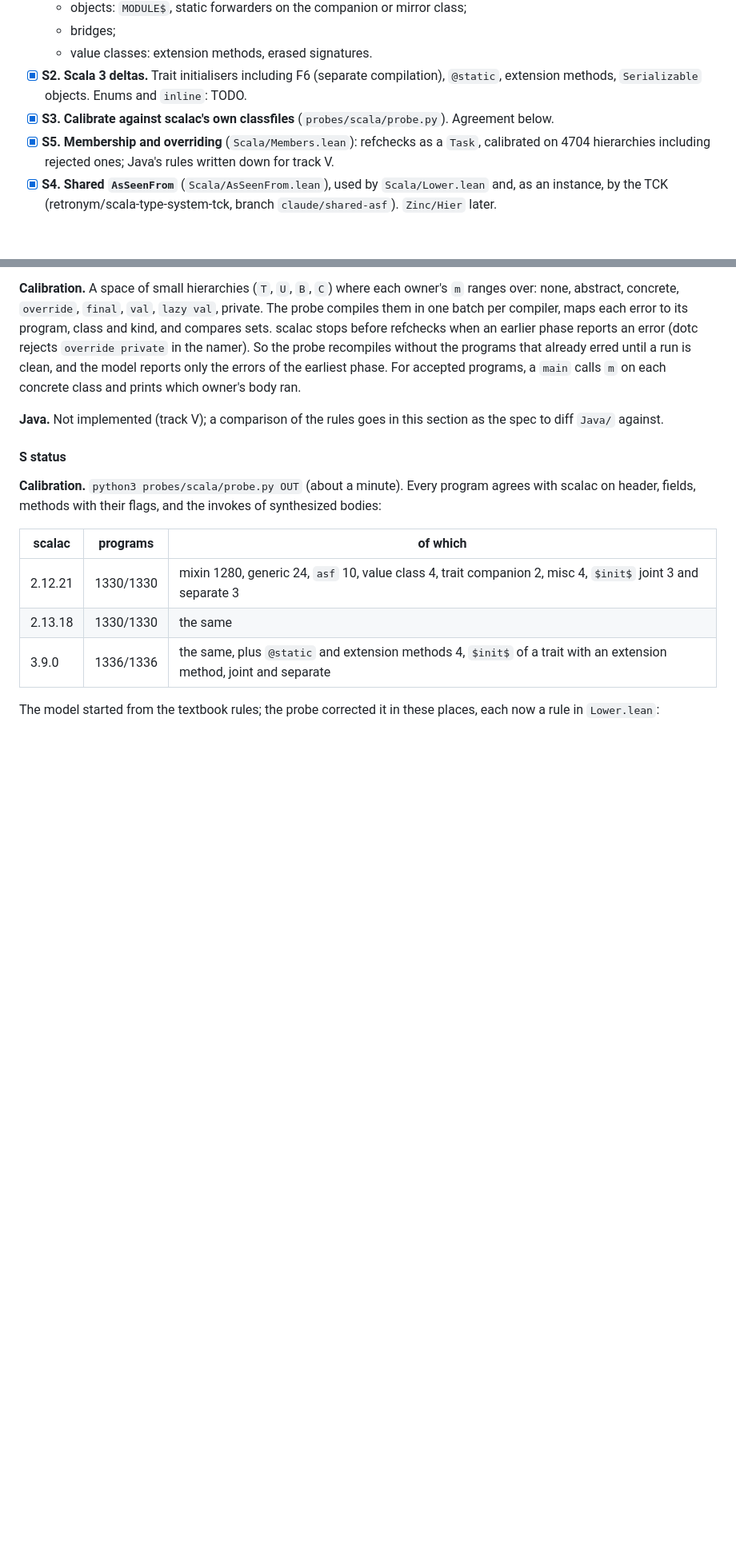
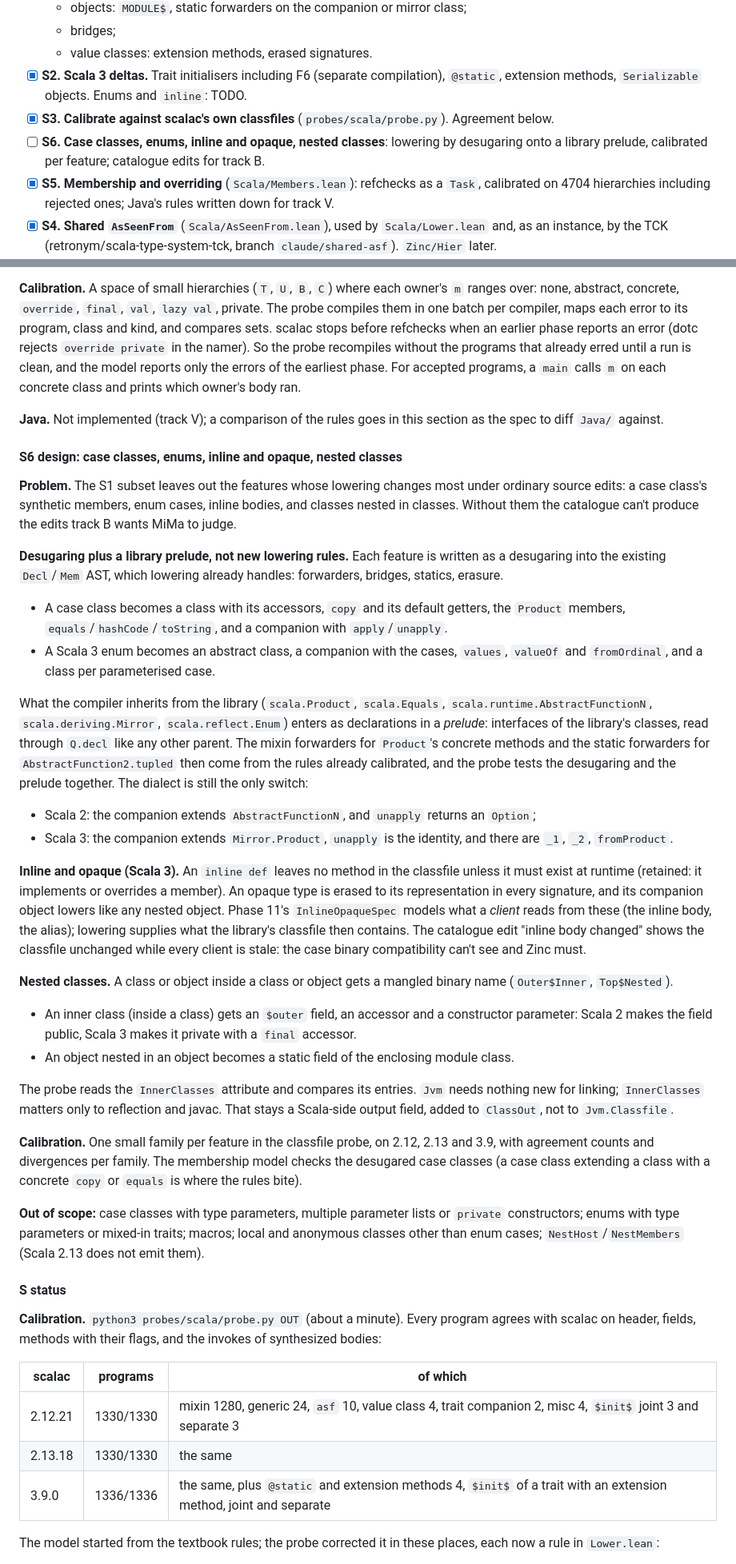
Before and after one commit to retronym/jvm-lang-models, a Markdown page: ROADMAP.md, 2 parts joined by grey strips. Shown at 80% size. GitHub-like rendering; blank space fills up the shorter version.

Commit message:
Roadmap §S: S6 design (case classes, enums, inline and opaque, nested classes by desugaring onto a library prelude)

```diff
--- a/ROADMAP.md
+++ b/ROADMAP.md
@@ -143,6 +143,7 @@ For track B, three cases are candidate MiMa false negatives:
   - value classes: extension methods, erased signatures.
 - [x] **S2. Scala 3 deltas.** Trait initialisers including F6 (separate compilation), `@static`, extension methods, `Serializable` objects. Enums and `inline`: TODO.
 - [x] **S3. Calibrate against scalac's own classfiles** (`probes/scala/probe.py`). Agreement below.
+- [ ] **S6. Case classes, enums, inline and opaque, nested classes**: lowering by desugaring onto a library prelude, calibrated per feature; catalogue edits for track B.
 - [x] **S5. Membership and overriding** (`Scala/Members.lean`): refchecks as a `Task`, calibrated on 4704 hierarchies including rejected ones; Java's rules written down for track V.
 - [x] **S4. Shared `AsSeenFrom`** (`Scala/AsSeenFrom.lean`), used by `Scala/Lower.lean` and, as an instance, by the TCK (retronym/scala-type-system-tck, branch `claude/shared-asf`). `Zinc/Hier` later.
 - [x] **Source-level edit catalogue** (`Scala/Catalogue.lean`), the bridge to B3.
@@ -186,6 +187,30 @@ Per pair: `other` final; `member` private; a concrete `other` without `override`
 **Calibration.** A space of small hierarchies (`T`, `U`, `B`, `C`) where each owner's `m` ranges over: none, abstract, concrete, `override`, `final`, `val`, `lazy val`, private. The probe compiles them in one batch per compiler, maps each error to its program, class and kind, and compares sets. scalac stops before refchecks when an earlier phase reports an error (dotc rejects `override private` in the namer). So the probe recompiles without the programs that already erred until a run is clean, and the model reports only the errors of the earliest phase. For accepted programs, a `main` calls `m` on each concrete class and prints which owner's body ran.
 
 **Java.** Not implemented (track V); a comparison of the rules goes in this section as the spec to diff `Java/` against.
+
+#### S6 design: case classes, enums, inline and opaque, nested classes
+
+**Problem.** The S1 subset leaves out the features whose lowering changes most under ordinary source edits: a case class's synthetic members, enum cases, inline bodies, and classes nested in classes. Without them the catalogue can't produce the edits track B wants MiMa to judge.
+
+**Desugaring plus a library prelude, not new lowering rules.** Each feature is written as a desugaring into the existing `Decl`/`Mem` AST, which lowering already handles: forwarders, bridges, statics, erasure.
+- A case class becomes a class with its accessors, `copy` and its default getters, the `Product` members, `equals`/`hashCode`/`toString`, and a companion with `apply`/`unapply`.
+- A Scala 3 enum becomes an abstract class, a companion with the cases, `values`, `valueOf` and `fromOrdinal`, and a class per parameterised case.
+
+What the compiler inherits from the library (`scala.Product`, `scala.Equals`, `scala.runtime.AbstractFunctionN`, `scala.deriving.Mirror`, `scala.reflect.Enum`) enters as declarations in a *prelude*: interfaces of the library's classes, read through `Q.decl` like any other parent. The mixin forwarders for `Product`'s concrete methods and the static forwarders for `AbstractFunction2.tupled` then come from the rules already calibrated, and the probe tests the desugaring and the prelude together. The dialect is still the only switch:
+- Scala 2: the companion extends `AbstractFunctionN`, and `unapply` returns an `Option`;
+- Scala 3: the companion extends `Mirror.Product`, `unapply` is the identity, and there are `_1`, `_2`, `fromProduct`.
+
+**Inline and opaque (Scala 3).** An `inline def` leaves no method in the classfile unless it must exist at runtime (retained: it implements or overrides a member). An opaque type is erased to its representation in every signature, and its companion object lowers like any nested object. Phase 11's `InlineOpaqueSpec` models what a *client* reads from these (the inline body, the alias); lowering supplies what the library's classfile then contains. The catalogue edit "inline body changed" shows the classfile unchanged while every client is stale: the case binary compatibility can't see and Zinc must.
+
+**Nested classes.** A class or object inside a class or object gets a mangled binary name (`Outer$Inner`, `Top$Nested`).
+- An inner class (inside a class) gets an `$outer` field, an accessor and a constructor parameter: Scala 2 makes the field public, Scala 3 makes it private with a `final` accessor.
+- An object nested in an object becomes a static field of the enclosing module class.
+
+The probe reads the `InnerClasses` attribute and compares its entries. `Jvm` needs nothing new for linking; `InnerClasses` matters only to reflection and javac. That stays a Scala-side output field, added to `ClassOut`, not to `Jvm.Classfile`.
+
+**Calibration.** One small family per feature in the classfile probe, on 2.12, 2.13 and 3.9, with agreement counts and divergences per family. The membership model checks the desugared case classes (a case class extending a class with a concrete `copy` or `equals` is where the rules bite).
+
+**Out of scope:** case classes with type parameters, multiple parameter lists or `private` constructors; enums with type parameters or mixed-in traits; macros; local and anonymous classes other than enum cases; `NestHost`/`NestMembers` (Scala 2.13 does not emit them).
 
 #### S status
 
```
